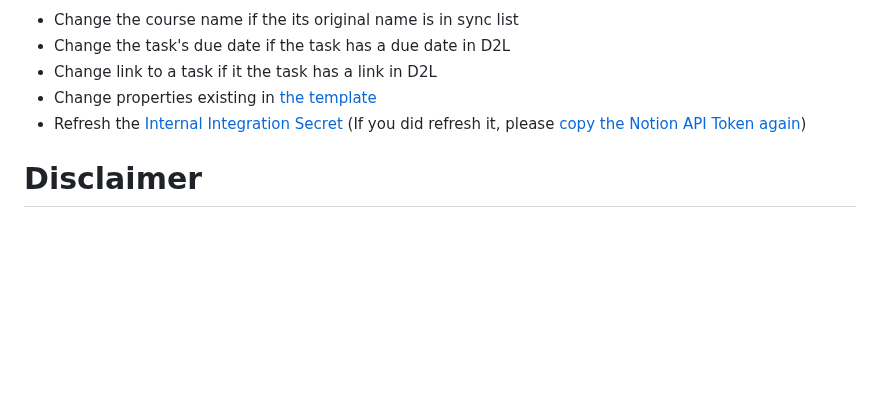
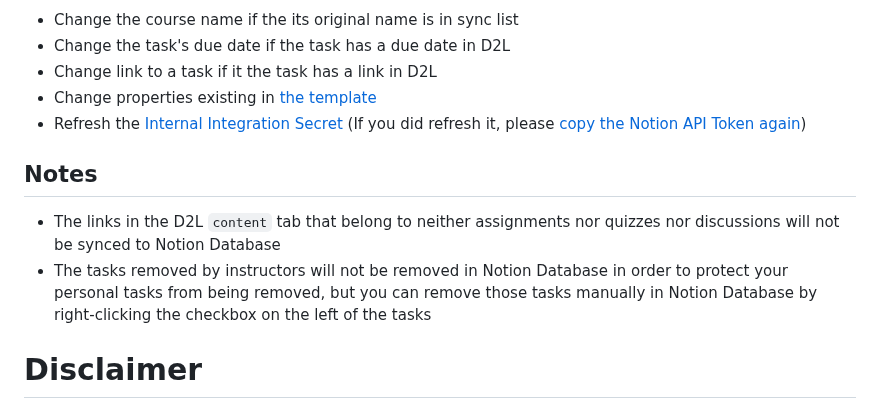
Before and after one commit to buttonbugs/Arizona-D2L-to-Notion, a Markdown page: README.md, the part around one of its changes. Drawn GitHub-style; blank space fills up the shorter version.

Commit message:
Update README.md
Add `Notes` in README.md
Fix typos

```diff
--- a/README.md
+++ b/README.md
@@ -457,6 +457,11 @@ Want to learn more about [Notion Database](https://www.notion.com/help/category/
 - Change properties existing in [the template](https://buttonbugs.notion.site/2a2c1a64f0d880229eebcd11f4365956?v=2a2c1a64f0d881d7b367000cb9f4b112)
 - Refresh the [Internal Integration Secret](https://developers.notion.com/docs/create-a-notion-integration#get-your-api-secret) (If you did refresh it, please [copy the Notion API Token again](#2-copy-notion-api-token-to-the-extension))
 
+## Notes
+
+- The links in the D2L `content` tab that belong to neither assignments nor quizzes nor discussions will not be synced to Notion Database
+- The tasks removed by instructors will not be removed in Notion Database in order to protect your personal tasks from being removed, but you can remove those tasks manually in Notion Database by right-clicking the checkbox on the left of the tasks
+
 # Disclaimer
 ## Use it at your own risk
 - This extension is provided “as is” without any guarantees or warranty.
```
Also changed, not shown: other parts of README.md (+1 -1 lines).
